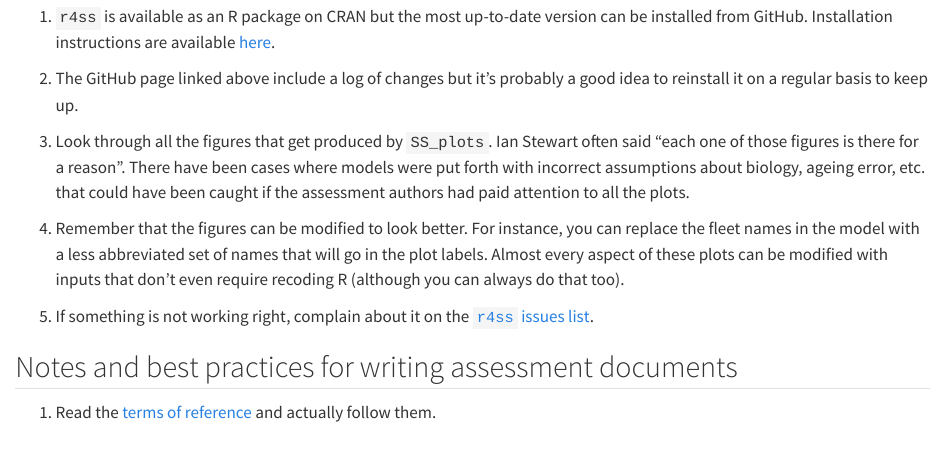
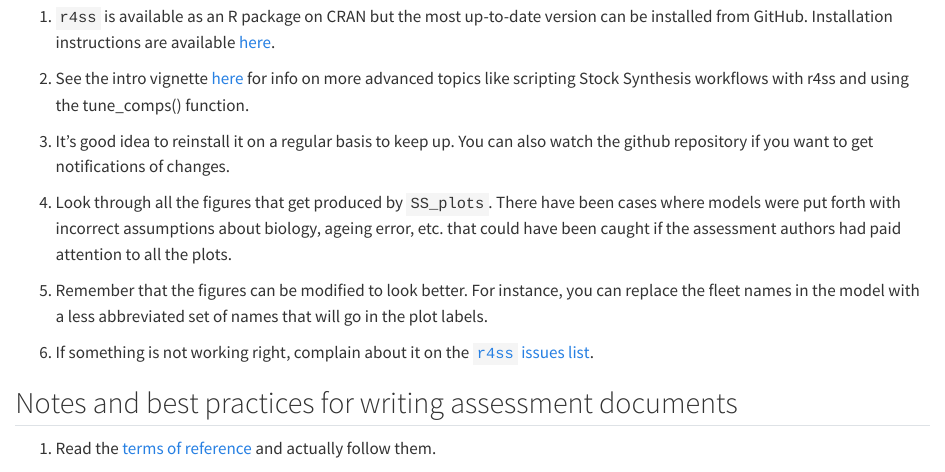
Before and after one commit to pfmc-assessments/pfmc_assessment_handbook, a Quarto document (04-post-model.qmd): the page in a window 1100 px wide, from 1090 px down. Rendered offline with R 4.5, knitr and Pandoc in place of Quarto, with nearby package versions.

Commit message:
small changes to r4ss practices - also provides a test of first commit to new package - thank you @okenk for creating this!

```diff
--- a/04-post-model.qmd
+++ b/04-post-model.qmd
@@ -41,13 +41,15 @@
 
 1.  `r4ss` is available as an R package on CRAN but the most up-to-date version can be installed from GitHub. Installation instructions are available [here](https://github.com/r4ss/r4ss).
 
-2.  The GitHub page linked above include a log of changes but it's probably a good idea to reinstall it on a regular basis to keep up.
+2.  See the intro vignette [here](https://r4ss.github.io/r4ss/) for info on more advanced topics like scripting Stock Synthesis workflows with r4ss and using the tune_comps() function.
 
-3.  Look through all the figures that get produced by `SS_plots`. Ian Stewart often said "each one of those figures is there for a reason". There have been cases where models were put forth with incorrect assumptions about biology, ageing error, etc. that could have been caught if the assessment authors had paid attention to all the plots.
+3. It's good idea to reinstall it on a regular basis to keep up. You can also watch the github repository if you want to get notifications of changes.
 
-4.  Remember that the figures can be modified to look better. For instance, you can replace the fleet names in the model with a less abbreviated set of names that will go in the plot labels. Almost every aspect of these plots can be modified with inputs that don't even require recoding R (although you can always do that too).
+4.  Look through all the figures that get produced by `SS_plots`. There have been cases where models were put forth with incorrect assumptions about biology, ageing error, etc. that could have been caught if the assessment authors had paid attention to all the plots.
 
-5.  If something is not working right, complain about it on the [`r4ss` issues list](https://github.com/r4ss/r4ss/issues).
+5.  Remember that the figures can be modified to look better. For instance, you can replace the fleet names in the model with a less abbreviated set of names that will go in the plot labels.
+
+6.  If something is not working right, complain about it on the [`r4ss` issues list](https://github.com/r4ss/r4ss/issues).
 
 ## Notes and best practices for writing assessment documents
 
```
Also changed, not shown: 1 other file.
